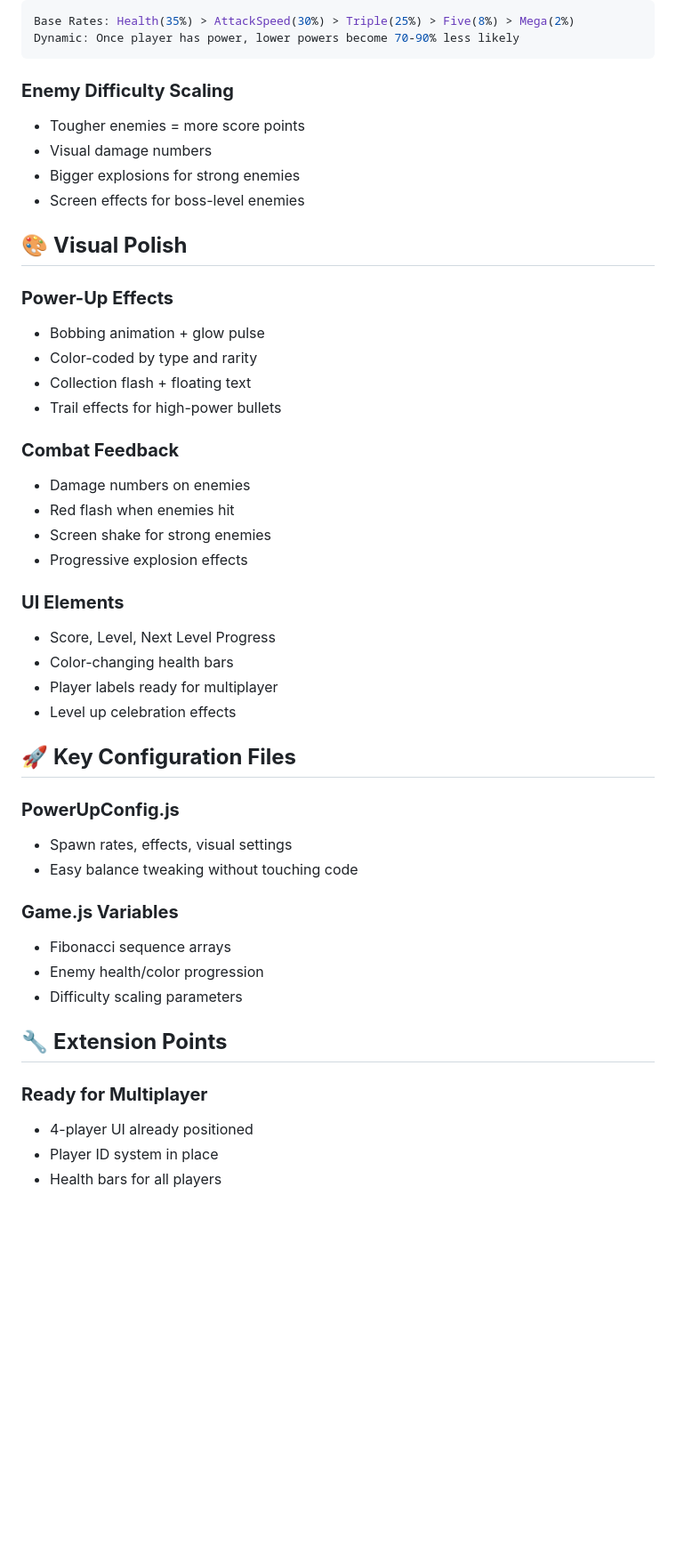
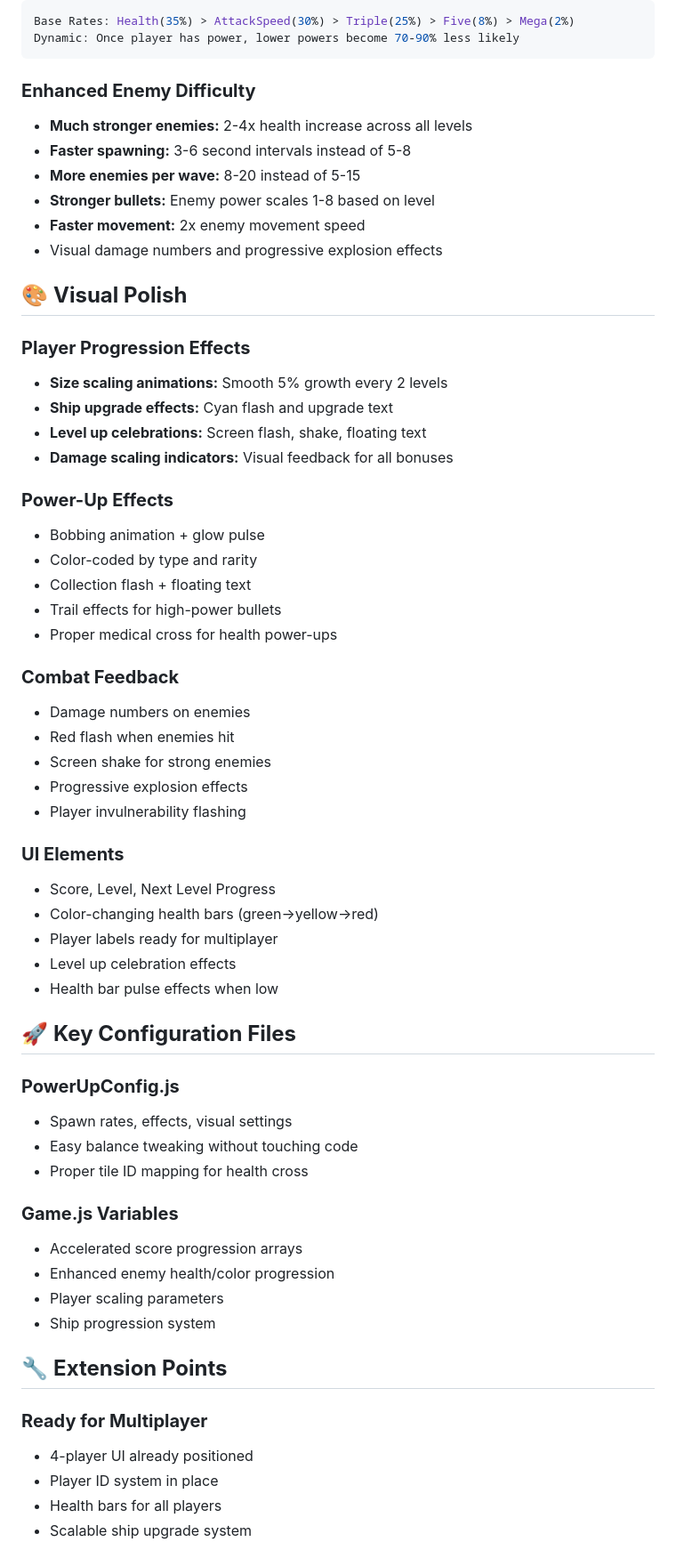
Before and after one commit to lordiwa/survival, a Markdown page: assets/progress.md, the part around one of its changes. Shown at 89% size. Drawn GitHub-style; blank space fills up the shorter version.

````diff
--- a/assets/progress.md
+++ b/assets/progress.md
@@ -57,42 +76,55 @@ Base Rates: Health(35%) > AttackSpeed(30%) > Triple(25%) > Five(8%) > Mega(2%)
 Dynamic: Once player has power, lower powers become 70-90% less likely
 ```
 
-### **Enemy Difficulty Scaling**
-- Tougher enemies = more score points
-- Visual damage numbers
-- Bigger explosions for strong enemies
-- Screen effects for boss-level enemies
+### **Enhanced Enemy Difficulty**
+- **Much stronger enemies:** 2-4x health increase across all levels
+- **Faster spawning:** 3-6 second intervals instead of 5-8
+- **More enemies per wave:** 8-20 instead of 5-15
+- **Stronger bullets:** Enemy power scales 1-8 based on level
+- **Faster movement:** 2x enemy movement speed
+- Visual damage numbers and progressive explosion effects
 
 ## 🎨 **Visual Polish**
+
+### **Player Progression Effects**
+- **Size scaling animations:** Smooth 5% growth every 2 levels
+- **Ship upgrade effects:** Cyan flash and upgrade text
+- **Level up celebrations:** Screen flash, shake, floating text
+- **Damage scaling indicators:** Visual feedback for all bonuses
 
 ### **Power-Up Effects**
 - Bobbing animation + glow pulse
 - Color-coded by type and rarity
 - Collection flash + floating text
 - Trail effects for high-power bullets
+- Proper medical cross for health power-ups
 
 ### **Combat Feedback**
 - Damage numbers on enemies
 - Red flash when enemies hit
 - Screen shake for strong enemies
 - Progressive explosion effects
+- Player invulnerability flashing
 
 ### **UI Elements**
 - Score, Level, Next Level Progress
-- Color-changing health bars
+- Color-changing health bars (green→yellow→red)
 - Player labels ready for multiplayer
 - Level up celebration effects
+- Health bar pulse effects when low
 
 ## 🚀 **Key Configuration Files**
 
 ### **PowerUpConfig.js**
 - Spawn rates, effects, visual settings
 - Easy balance tweaking without touching code
+- Proper tile ID mapping for health cross
 
 ### **Game.js Variables**
-- Fibonacci sequence arrays
-- Enemy health/color progression
-- Difficulty scaling parameters
+- Accelerated score progression arrays
+- Enhanced enemy health/color progression
+- Player scaling parameters
+- Ship progression system
 
 ## 🔧 **Extension Points**
 
@@ -100,4 +132,5 @@ Dynamic: Once player has power, lower powers become 70-90% less likely
 - 4-player UI already positioned
 - Player ID system in place
 - Health bars for all players
+- Scalable ship upgrade system
 
````
Also changed, not shown: other parts of assets/progress.md (+60 -26 lines).
